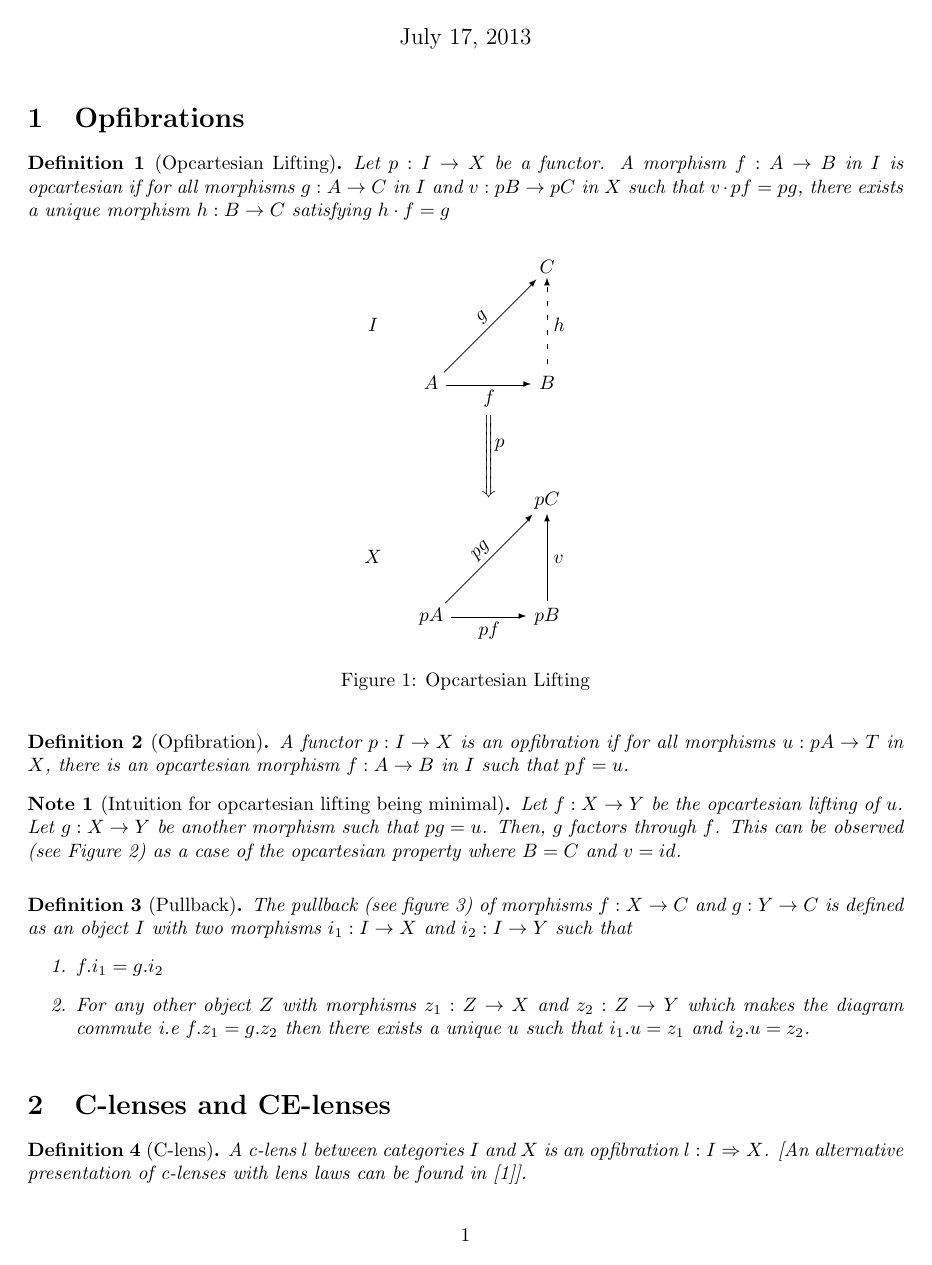
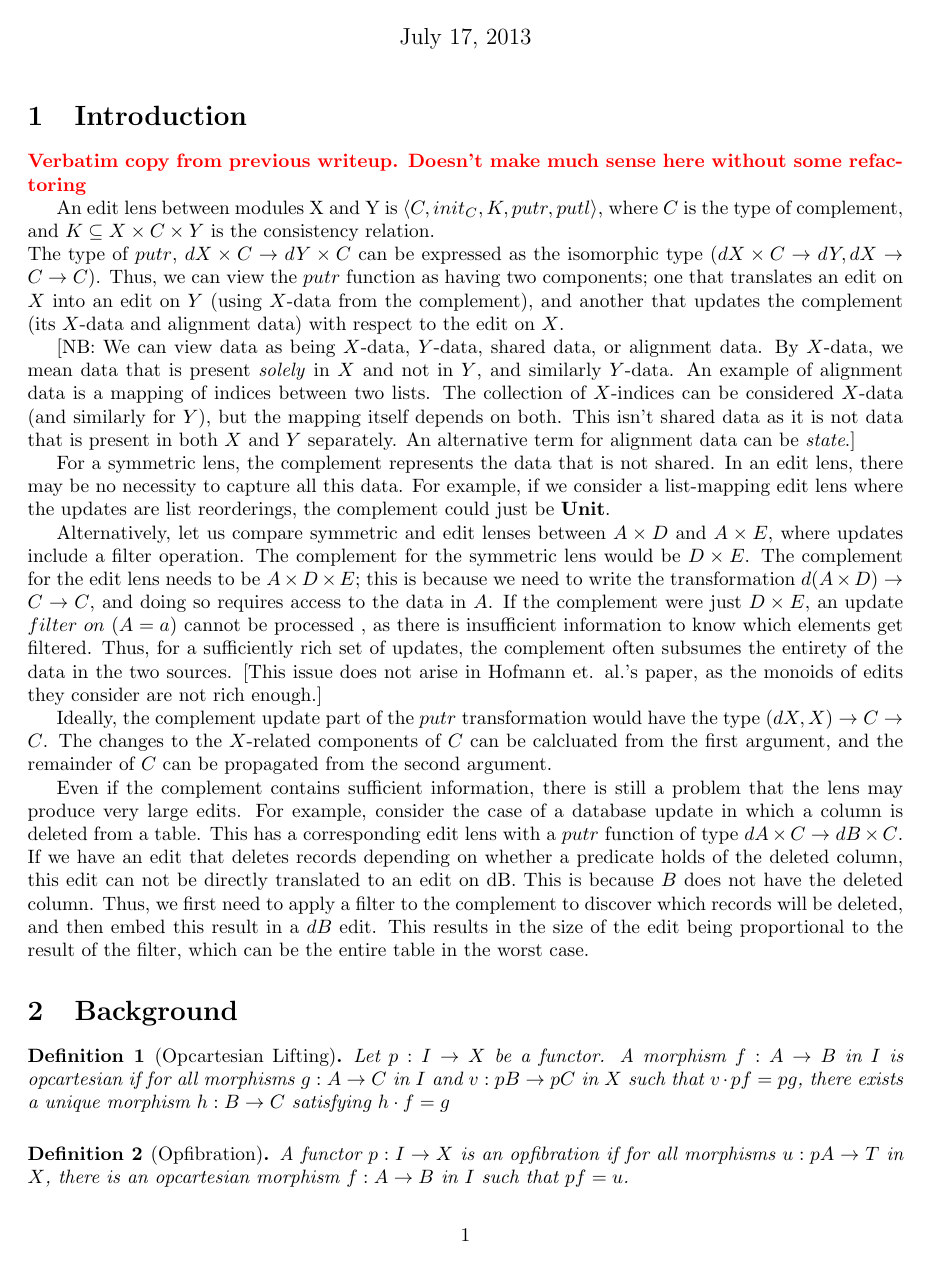
Before and after one commit to cornell-pl/ajmani.js, a LaTeX document (tex/m-and-i-edit-lenses.tex): page 1 of 7. Compiled offline with pdfLaTeX.

Commit message:
Verbatim introduction added

```diff
--- a/tex/m-and-i-edit-lenses.tex
+++ b/tex/m-and-i-edit-lenses.tex
@@ -35,30 +35,83 @@
 
 \maketitle
 
-% \section{Introduction}
-% An edit lens between modules X and Y is $\langle C, init_C, K, putr, putl \rangle$, where $C$ is the type of complement, and $K \subseteq X \times C \times Y$ is the consistency relation. \\
-% The type of $putr$, $dX \times C \to dY \times C$ can be expressed as the isomorphic type $(dX \times C \to dY, dX \to C \to C)$. Thus, we can view the $putr$ function as having two components; one that translates an edit on $X$ into an edit on $Y$ (using $X$-data from the complement), and another that updates the complement (its $X$-data and alignment data) with respect to the edit on $X$.
-%
-% [NB: We can view data as being $X$-data, $Y$-data, shared data, or alignment data. By $X$-data, we mean data that is present \emph{solely} in $X$ and not in $Y$, and similarly $Y$-data. An example of alignment data is a mapping of indices between two lists. The collection of $X$-indices can be considered $X$-data (and similarly for $Y$), but the mapping itself depends on both. This isn't shared data as it is not data that is present in both $X$ and $Y$ separately. An alternative term for alignment data can be \emph{state}.]
-%
-% For a symmetric lens, the complement represents the data that is not shared. In an edit lens, there may be no necessity to capture all this data. For example, if we consider a list-mapping edit lens where the updates are list reorderings, the complement could just be \Unit.
-%
-% Alternatively, let us compare symmetric and edit lenses between $A \times D$ and $A \times E$, where updates include a filter operation. The complement for the symmetric lens would be $D \times E$.
-% The complement for the edit lens needs to be $A \times D \times E$; this is because we need to write the transformation $d(A \times D) \to C \to C$, and doing so requires access to the data in $A$. If the complement were just $D \times E$, an update $filter~on~(A=a)$ cannot be processed , as there is insufficient information to know which elements get filtered.
-% Thus, for a sufficiently rich set of updates, the complement often subsumes the entirety of the data in the two sources.
-% [This issue does not arise in Hofmann et. al.'s paper, as the monoids of edits they consider are not rich enough.]
-%
-% Ideally, the complement update part of the $putr$ transformation would have the type $(dX, X) \to C \to C$. The changes to the $X$-related components of $C$ can be calcluated from the first argument, and the remainder of $C$ can be propagated from the second argument.
-%
-% The complement must contain all the alignment data, since it doesn't exist anywhere else. If the complement contains all the $X$-data, then the complement update part of $putr$ could have its type replaced with $(dX, Y) \to C \to C$, since the shared data is contained in both $X$ and $Y$. The reason for wanting to do this is that $Y$ may be materialized, while $X$ may not.
-% In the case of schema evolution, we want to translate $V1$ updates to a $V2$ database, where $V2$ is materialized, and $V1$ is not.
-%
-% Even if the complement contains sufficient information, there is still a problem that the lens may produce very large edits. For example, consider the case of a database update in which a column is deleted from a table. This has a corresponding edit lens with a $putr$ function of type $dA \times C \to dB \times C$. If we have an edit that deletes records depending on whether a predicate holds of the deleted column, this edit can not be directly translated to an edit on dB. This is because $B$ does not have the deleted column. Thus, we first need to apply a filter to the complement to discover which records will be deleted, and then embed this result in a $dB$ edit. This results in the size of the edit being proportional to the result of the filter, which can be the entire table in the worst case.
-%
-% If we have replaced the complement update part of $putr$ with $(dX, Y) \to C \to C$, or more generally, $(dX, Y) \to dC$, then we can combine the two components of $putr$ as $dX \to d(Y \times C)$. This solves the problem of $putr$ producing a large edit, since the result of the computation on $C$ does not need to be embedded in the edit. Instead, the computation itself can be expressed in the edit and computed later.
+\section{Introduction}
+\comment{Verbatim copy from previous writeup. Doesn't make much sense
+  here without some refactoring}
+
+An edit lens between modules X and Y is $\langle C, init_C, K, putr, putl \rangle$, where $C$ is the type of complement, and $K \subseteq X \times C \times Y$ is the consistency relation. \\
+The type of $putr$, $dX \times C \to dY \times C$ can be expressed as
+the isomorphic type $(dX \times C \to dY, dX \to C \to C)$. Thus, we
+can view the $putr$ function as having two components; one that
+translates an edit on $X$ into an edit on $Y$ (using $X$-data from the
+complement), and another that updates the complement (its $X$-data and
+alignment data) with respect to the edit on $X$.
+
+[NB: We can view data as being $X$-data, $Y$-data, shared data, or
+alignment data. By $X$-data, we mean data that is present
+\emph{solely} in $X$ and not in $Y$, and similarly $Y$-data. An
+example of alignment data is a mapping of indices between two
+lists. The collection of $X$-indices can be considered $X$-data (and
+similarly for $Y$), but the mapping itself depends on both. This isn't
+shared data as it is not data that is present in both $X$ and $Y$
+separately. An alternative term for alignment data can be
+\emph{state}.]
+
+For a symmetric lens, the complement represents the data that is not
+shared. In an edit lens, there may be no necessity to capture all this
+data. For example, if we consider a list-mapping edit lens where the
+updates are list reorderings, the complement could just be \Unit.
+
+Alternatively, let us compare symmetric and edit lenses between $A
+\times D$ and $A \times E$, where updates include a filter
+operation. The complement for the symmetric lens would be $D \times
+E$.  The complement for the edit lens needs to be $A \times D \times
+E$; this is because we need to write the transformation $d(A \times D)
+\to C \to C$, and doing so requires access to the data in $A$. If the
+complement were just $D \times E$, an update $filter~on~(A=a)$ cannot
+be processed , as there is insufficient information to know which
+elements get filtered. Thus, for a sufficiently rich set of updates,
+the complement often subsumes the entirety of the data in the two
+sources. [This issue does not arise in Hofmann et. al.'s paper, as
+the monoids of edits they consider are not rich enough.]
+
+Ideally, the complement update part of the $putr$ transformation would
+have the type $(dX, X) \to C \to C$. The changes to the $X$-related
+components of $C$ can be calcluated from the first argument, and the
+remainder of $C$ can be propagated from the second argument.
+
+% The complement must contain all the alignment data, since it doesn't
+% exist anywhere else. If the complement contains all the $X$-data, then
+% the complement update part of $putr$ could have its type replaced with
+% $(dX, Y) \to C \to C$, since the shared data is contained in both $X$
+% and $Y$. The reason for wanting to do this is that $Y$ may be
+% materialized, while $X$ may not.  In the case of schema evolution, we
+% want to translate $V1$ updates to a $V2$ database, where $V2$ is
+% materialized, and $V1$ is not.
+
+Even if the complement contains sufficient information, there is still
+a problem that the lens may produce very large edits. For example,
+consider the case of a database update in which a column is deleted
+from a table. This has a corresponding edit lens with a $putr$
+function of type $dA \times C \to dB \times C$. If we have an edit
+that deletes records depending on whether a predicate holds of the
+deleted column, this edit can not be directly translated to an edit on
+dB. This is because $B$ does not have the deleted column. Thus, we
+first need to apply a filter to the complement to discover which
+records will be deleted, and then embed this result in a $dB$
+edit. This results in the size of the edit being proportional to the
+result of the filter, which can be the entire table in the worst case.
+
+% If we have replaced the complement update part of $putr$ with $(dX, Y)
+% \to C \to C$, or more generally, $(dX, Y) \to dC$, then we can combine
+% the two components of $putr$ as $dX \to d(Y \times C)$. This solves
+% the problem of $putr$ producing a large edit, since the result of the
+% computation on $C$ does not need to be embedded in the edit. Instead,
+% the computation itself can be expressed in the edit and computed
+% later.
 
 
-\section{Opfibrations}
+\section{Background}
 
 \begin{definition}[Opcartesian Lifting] \label{opcartesian}
   Let $p : I \to X$ be a functor. A morphism $f : A \to B$ in $I$ is opcartesian if for all morphisms $g : A \to C$ in $I$ and $v : pB \to pC$ in $X$ such that $v \cdot pf = pg$, there exists a unique morphism $h : B \to C$ satisfying $h \cdot f = g$
```
